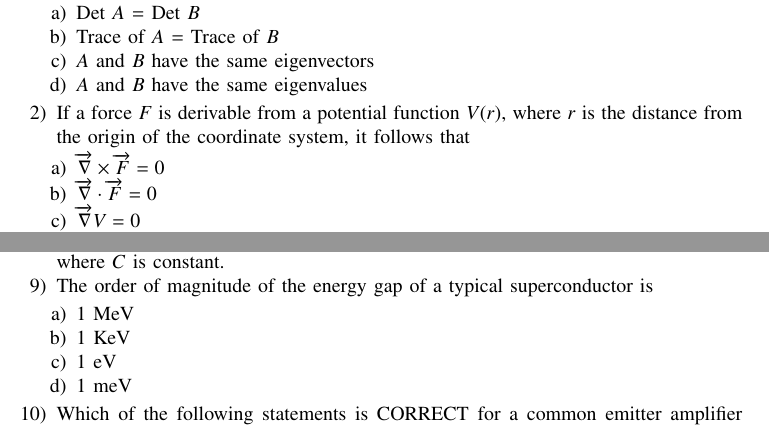
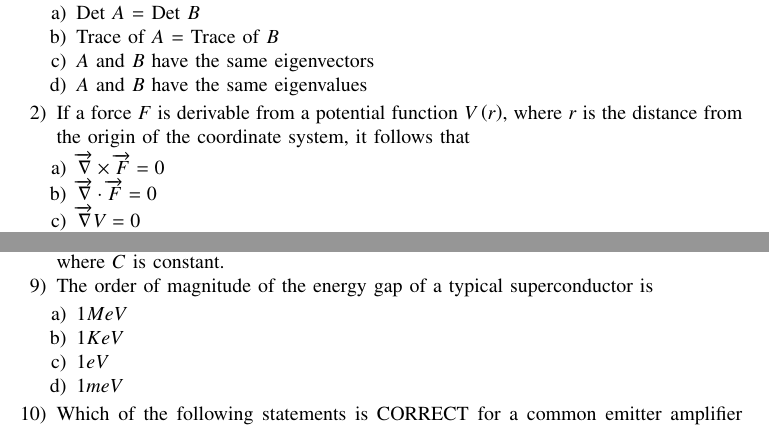
Before and after one commit to mokshith-04/Mokshith-Kumar-Reddy, a LaTeX paper (3gate/main.tex): two parts of pages 1 and 2 of 3, joined at a grey line, cut so that both start at the same text. Compiled offline with pdfLaTeX.

Commit message:
Add files via upload

```diff
--- a/3gate/main.tex
+++ b/3gate/main.tex
@@ -54,7 +54,7 @@
     \item $A$ and $B$ have the same eigenvectors
     \item $A$ and $B$ have the same eigenvalues
     \end{enumerate}
-\item If a force $F$ is derivable from a potential function $V(r)$, where $r$ is the distance from the origin of the coordinate system, it follows that
+\item If a force $F$ is derivable from a potential function $V\brak{r}$, where $r$ is the distance from the origin of the coordinate system, it follows that
 \begin{enumerate}
     \item $\overrightarrow{\nabla} \times \overrightarrow{F} = 0$
     \item $\overrightarrow{\nabla} \cdot \overrightarrow{F} = 0$
@@ -106,10 +106,10 @@
 where $C$ is constant.
 \item The order of magnitude of the energy gap of a typical superconductor is
 \begin{enumerate}
-    \item 1 MeV
-    \item 1 KeV
-    \item 1 eV
-    \item 1 meV
+    \item $1MeV$
+    \item $1KeV$
+    \item $1eV$
+    \item $1meV$
 \end{enumerate}
 \item Which of the following statements is CORRECT for a common emitter amplifier circuit?
 \begin{enumerate}
```
Also changed, not shown: 3gate/main.pdf, 3gate/main.tex (2 more changed lines), 1 other file.
